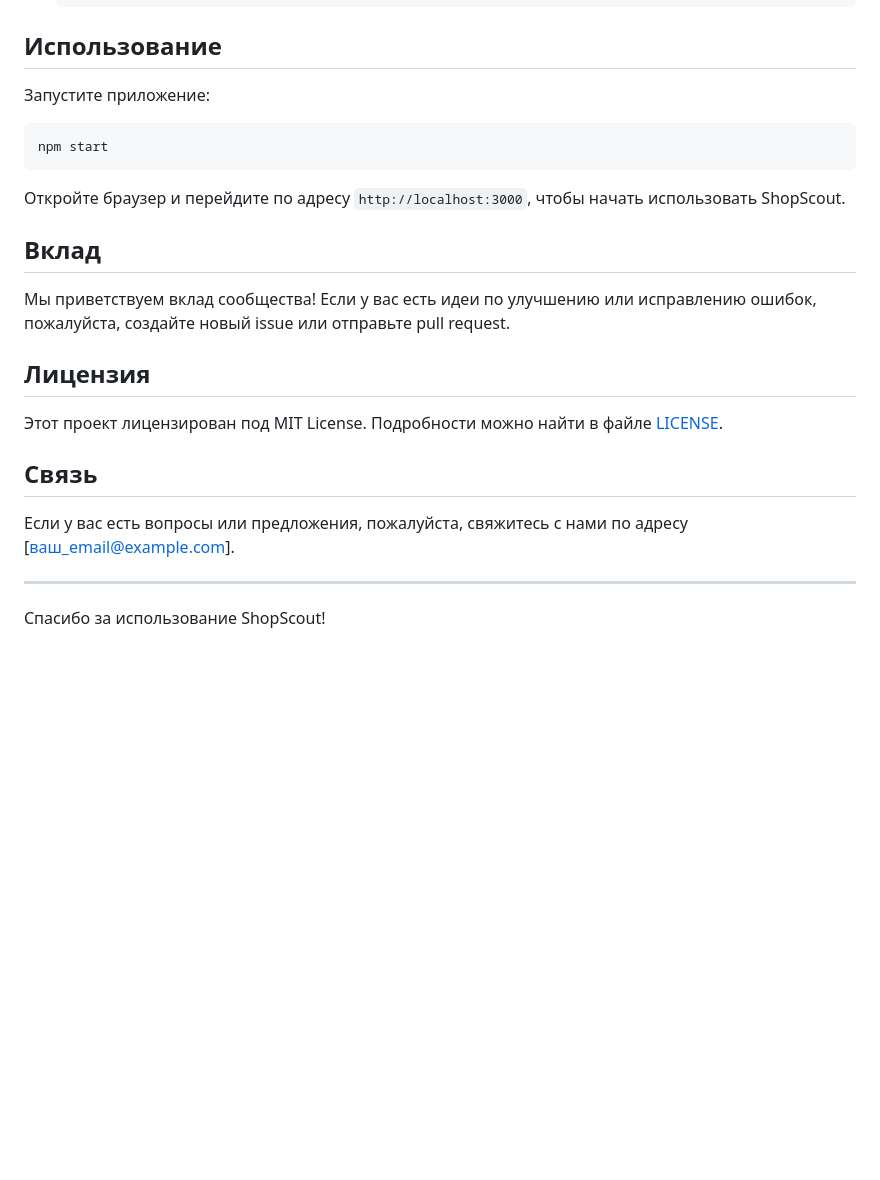
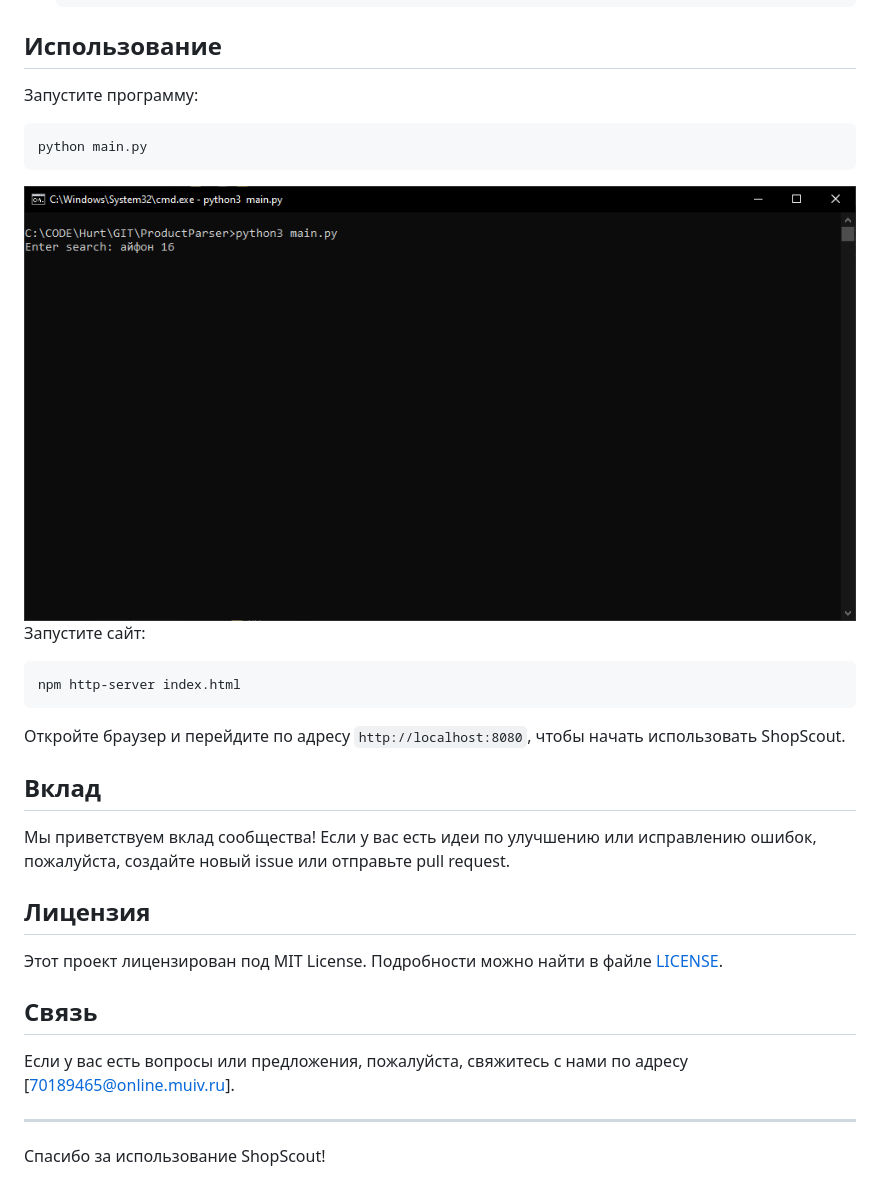
Before and after one commit to DeFoba/ProductParser, a Markdown page: README.md, the part around the change printed below. GitHub-like rendering; pictures changed too: img2.png (added); blank space fills up the shorter version.

Commit message:
Change README.md & add images & Fix

````diff
--- a/README.md
+++ b/README.md
@@ -43,13 +45,22 @@ ShopScout — это программа, которая собирает инф
 
 ## Использование
 
-Запустите приложение:
+Запустите программу:
 
 ```bash
-npm start
+python main.py
 ```
 
-Откройте браузер и перейдите по адресу `http://localhost:3000`, чтобы начать использовать ShopScout.
+<img src='img2.png' />
+
+
+Запустите сайт:
+
+```bash
+npm http-server index.html
+```
+
+Откройте браузер и перейдите по адресу `http://localhost:8080`, чтобы начать использовать ShopScout.
 
 ## Вклад
 
@@ -61,7 +72,7 @@ npm start
 
 ## Связь
 
-Если у вас есть вопросы или предложения, пожалуйста, свяжитесь с нами по адресу [ваш_email@example.com].
+Если у вас есть вопросы или предложения, пожалуйста, свяжитесь с нами по адресу [70189465@online.muiv.ru].
 
 ---
 
````
Also changed, not shown: other parts of README.md (+3 -1 lines), img1.png (added), 1 other file.
